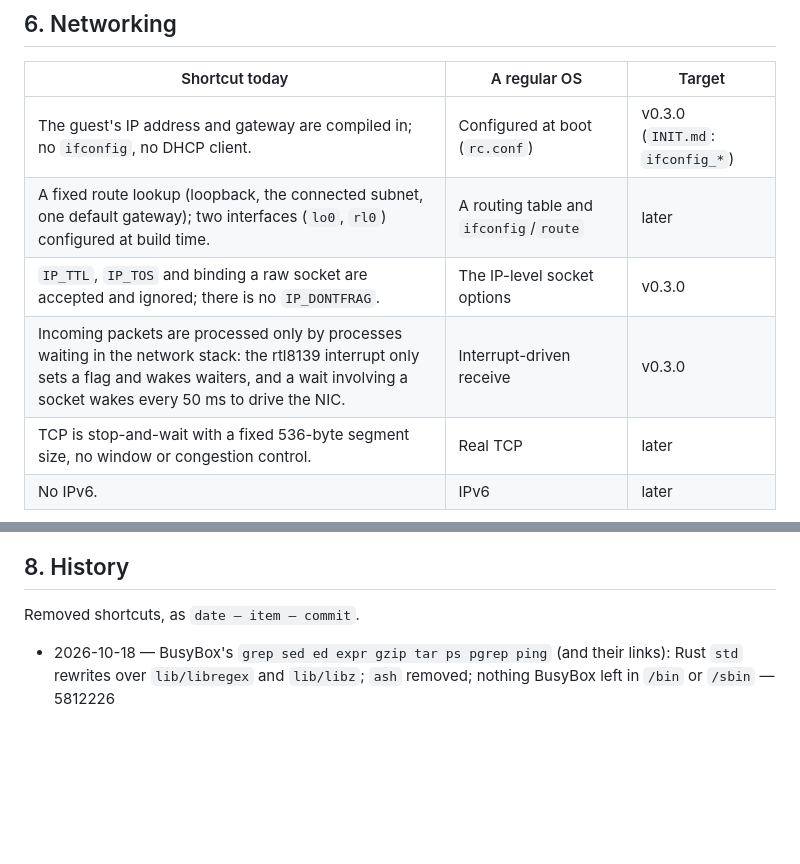
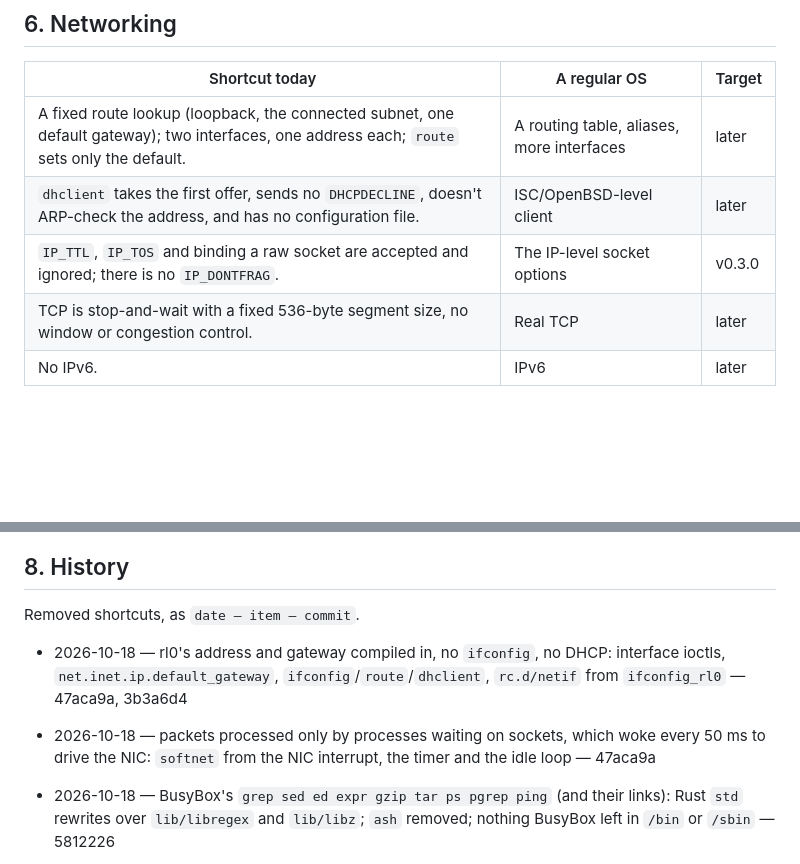
Before and after one commit to OxideBSD/OxideBSD-doc, a Markdown page: CLEANUP.md, 2 parts joined by grey strips. Rendered like a GitHub page; blank space fills up the shorter version.

Commit message:
CLEANUP, HIER, LOGIN: run-time network configuration, softnet, pam_rootok
Co-Authored-By: Claude Opus 5.5 <noreply@anthropic.com>

```diff
--- a/CLEANUP.md
+++ b/CLEANUP.md
@@ -44,10 +44,9 @@ fix lands, the row moves to §8 with its commit.
 
 | Shortcut today | A regular OS | Target |
 |---|---|---|
-| The guest's IP address and gateway are compiled in; no `ifconfig`, no DHCP client. | Configured at boot (`rc.conf`) | v0.3.0 (`INIT.md`: `ifconfig_*`) |
-| A fixed route lookup (loopback, the connected subnet, one default gateway); two interfaces (`lo0`, `rl0`) configured at build time. | A routing table and `ifconfig`/`route` | later |
+| A fixed route lookup (loopback, the connected subnet, one default gateway); two interfaces, one address each; `route` sets only the default. | A routing table, aliases, more interfaces | later |
+| `dhclient` takes the first offer, sends no `DHCPDECLINE`, doesn't ARP-check the address, and has no configuration file. | ISC/OpenBSD-level client | later |
 | `IP_TTL`, `IP_TOS` and binding a raw socket are accepted and ignored; there is no `IP_DONTFRAG`. | The IP-level socket options | v0.3.0 |
-| Incoming packets are processed only by processes waiting in the network stack: the rtl8139 interrupt only sets a flag and wakes waiters, and a wait involving a socket wakes every 50 ms to drive the NIC. | Interrupt-driven receive | v0.3.0 |
 | TCP is stop-and-wait with a fixed 536-byte segment size, no window or congestion control. | Real TCP | later |
 | No IPv6. | IPv6 | later |
 
@@ -63,6 +62,8 @@ fix lands, the row moves to §8 with its commit.
 
 Removed shortcuts, as `date — item — commit`.
 
+- 2026-10-18 — rl0's address and gateway compiled in, no `ifconfig`, no DHCP: interface ioctls, `net.inet.ip.default_gateway`, `ifconfig`/`route`/`dhclient`, `rc.d/netif` from `ifconfig_rl0` — 47aca9a, 3b3a6d4
+- 2026-10-18 — packets processed only by processes waiting on sockets, which woke every 50 ms to drive the NIC: `softnet` from the NIC interrupt, the timer and the idle loop — 47aca9a
 - 2026-10-18 — BusyBox's `grep sed ed expr gzip tar ps pgrep ping` (and their links): Rust `std` rewrites over `lib/libregex` and `lib/libz`; `ash` removed; nothing BusyBox left in `/bin` or `/sbin` — 5812226
 - 2026-10-18 — msdosfs kept out of the name cache: the cache folds case for `VFCF_CASEFOLD` types — ac07e69
 - 2026-10-18 — `RLIMIT_CORE` stored, no core dumps, every signal death reporting `WCOREDUMP`: ELF core files (`kern.corefile`, `kern.sugid_coredump`) — 1bb4500
```
Also changed, not shown: HIER.md (+3 -5 lines), LOGIN.md (+1 -0 lines).
